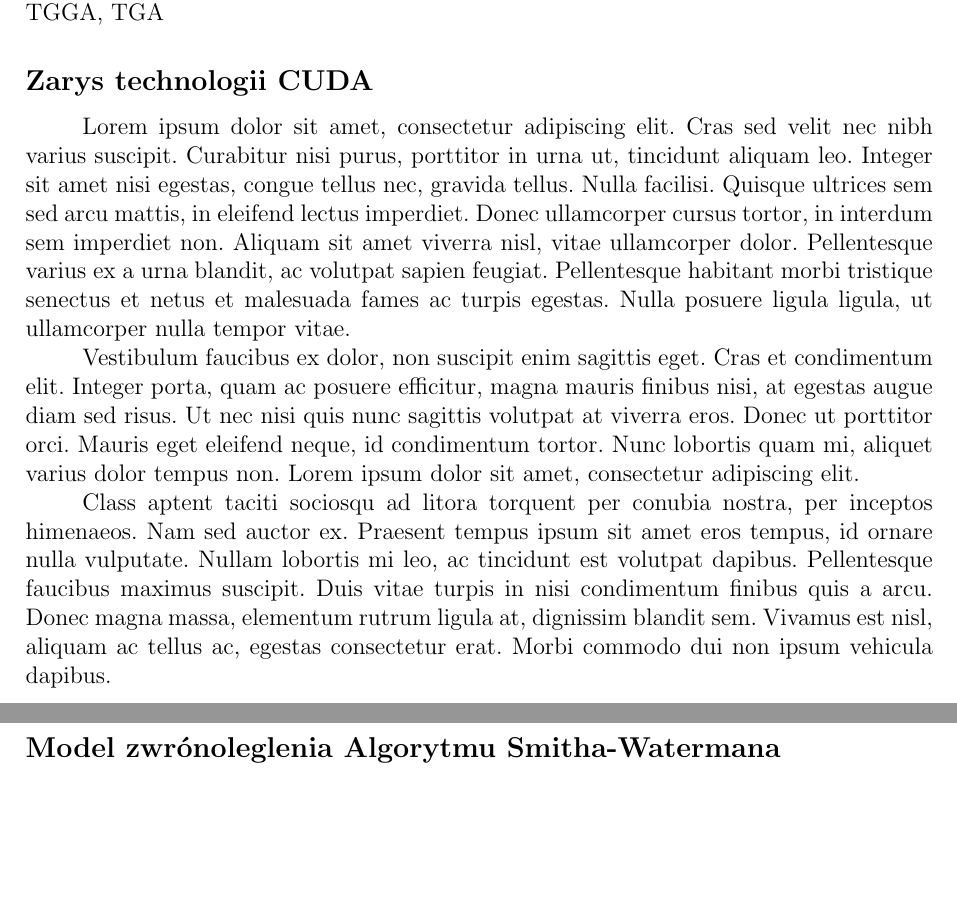
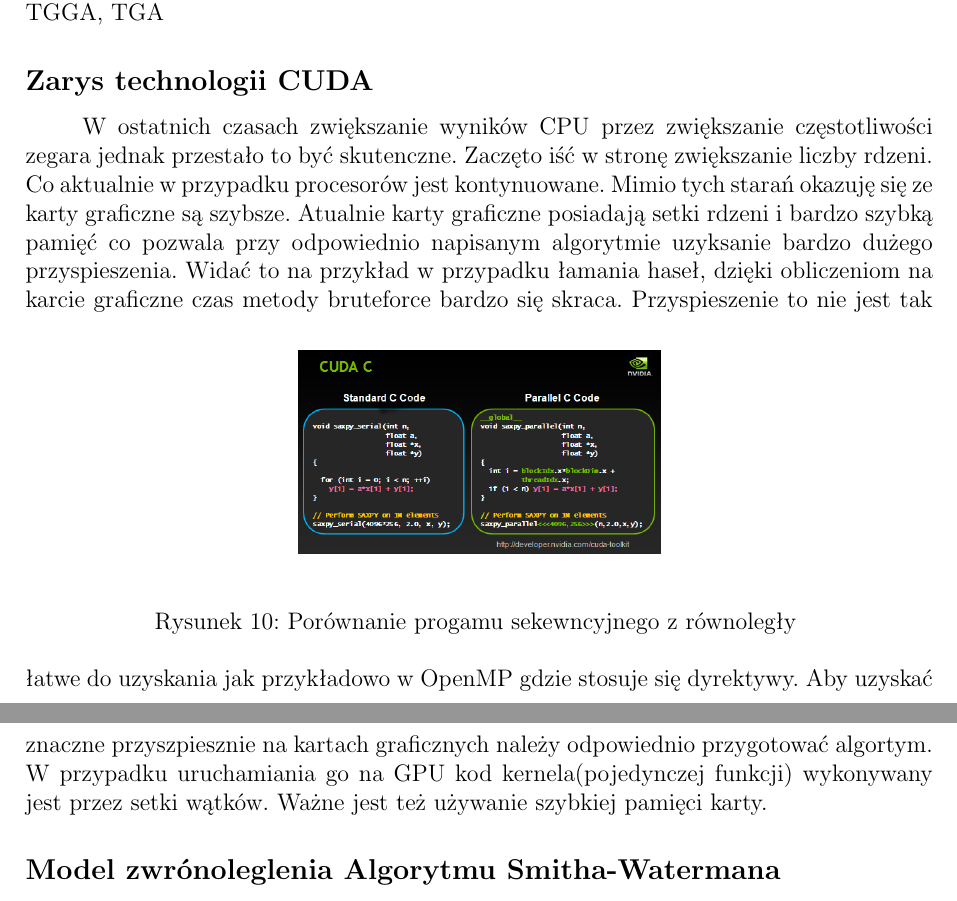
Before and after one commit to Teleinformatyka/charyCUDA, a LaTeX document (documentation/dok.tex): two parts of pages 7 and 8 of 9, joined at a grey line, cut so that both start at the same text, the shorter picture padded with empty space. Compiled offline with pdfLaTeX.

Commit message:
kilka informacji o cudzie

```diff
--- a/documentation/dok.tex
+++ b/documentation/dok.tex
@@ -268,11 +268,18 @@
  \end{figure}
 
 \subsection*{Zarys technologii CUDA}
-Lorem ipsum dolor sit amet, consectetur adipiscing elit. Cras sed velit nec nibh varius suscipit. Curabitur nisi purus, porttitor in urna ut, tincidunt aliquam leo. Integer sit amet nisi egestas, congue tellus nec, gravida tellus. Nulla facilisi. Quisque ultrices sem sed arcu mattis, in eleifend lectus imperdiet. Donec ullamcorper cursus tortor, in interdum sem imperdiet non. Aliquam sit amet viverra nisl, vitae ullamcorper dolor. Pellentesque varius ex a urna blandit, ac volutpat sapien feugiat. Pellentesque habitant morbi tristique senectus et netus et malesuada fames ac turpis egestas. Nulla posuere ligula ligula, ut ullamcorper nulla tempor vitae.
+W ostatnich czasach zwiększanie wyników CPU przez zwiększanie częstotliwości zegara jednak przestało to być skutenczne. Zaczęto iść w stronę zwiększanie liczby rdzeni. Co aktualnie w przypadku procesorów jest kontynuowane. Mimio tych starań okazuję się ze karty graficzne są szybsze.
+	Atualnie karty graficzne posiadają setki rdzeni i bardzo szybką pamięć co pozwala przy odpowiednio napisanym algorytmie uzyksanie bardzo dużego przyspieszenia. Widać to na przykład w przypadku łamania haseł, dzięki obliczeniom na karcie graficzne czas metody bruteforce bardzo się skraca.
+\begin{figure}[h]
+  \vspace{5pt}
+  \centering
+  \begin{center}
+  \includegraphics[width=0.4\textwidth]{images/cuda.png}
+  \end{center}
+  \caption{Porównanie progamu sekewncyjnego z równoległy }
+ \end{figure}
+ Przyspieszenie to nie jest tak łatwe do uzyskania jak przykładowo w OpenMP gdzie stosuje się dyrektywy. Aby uzyskać znaczne przyszpiesznie na kartach graficznych należy odpowiednio przygotować algortym. W przypadku uruchamiania go na GPU kod kernela(pojedynczej funkcji) wykonywany jest przez setki wątków. Ważne jest też używanie szybkiej pamięci karty.
 
-Vestibulum faucibus ex dolor, non suscipit enim sagittis eget. Cras et condimentum elit. Integer porta, quam ac posuere efficitur, magna mauris finibus nisi, at egestas augue diam sed risus. Ut nec nisi quis nunc sagittis volutpat at viverra eros. Donec ut porttitor orci. Mauris eget eleifend neque, id condimentum tortor. Nunc lobortis quam mi, aliquet varius dolor tempus non. Lorem ipsum dolor sit amet, consectetur adipiscing elit.
-
-Class aptent taciti sociosqu ad litora torquent per conubia nostra, per inceptos himenaeos. Nam sed auctor ex. Praesent tempus ipsum sit amet eros tempus, id ornare nulla vulputate. Nullam lobortis mi leo, ac tincidunt est volutpat dapibus. Pellentesque faucibus maximus suscipit. Duis vitae turpis in nisi condimentum finibus quis a arcu. Donec magna massa, elementum rutrum ligula at, dignissim blandit sem. Vivamus est nisl, aliquam ac tellus ac, egestas consectetur erat. Morbi commodo dui non ipsum vehicula dapibus.
 \subsection*{Model zwrónoleglenia Algorytmu Smitha-Watermana}
 Lorem ipsum dolor sit amet, consectetur adipiscing elit. Cras sed velit nec nibh varius suscipit. Curabitur nisi purus, porttitor in urna ut, tincidunt aliquam leo. Integer sit amet nisi egestas, congue tellus nec, gravida tellus. Nulla facilisi. Quisque ultrices sem sed arcu mattis, in eleifend lectus imperdiet. Donec ullamcorper cursus tortor, in interdum sem imperdiet non. Aliquam sit amet viverra nisl, vitae ullamcorper dolor. Pellentesque varius ex a urna blandit, ac volutpat sapien feugiat. Pellentesque habitant morbi tristique senectus et netus et malesuada fames ac turpis egestas. Nulla posuere ligula ligula, ut ullamcorper nulla tempor vitae.
 
```
Also changed, not shown: documentation/dok.pdf, documentation/images/cuda.png (added).
